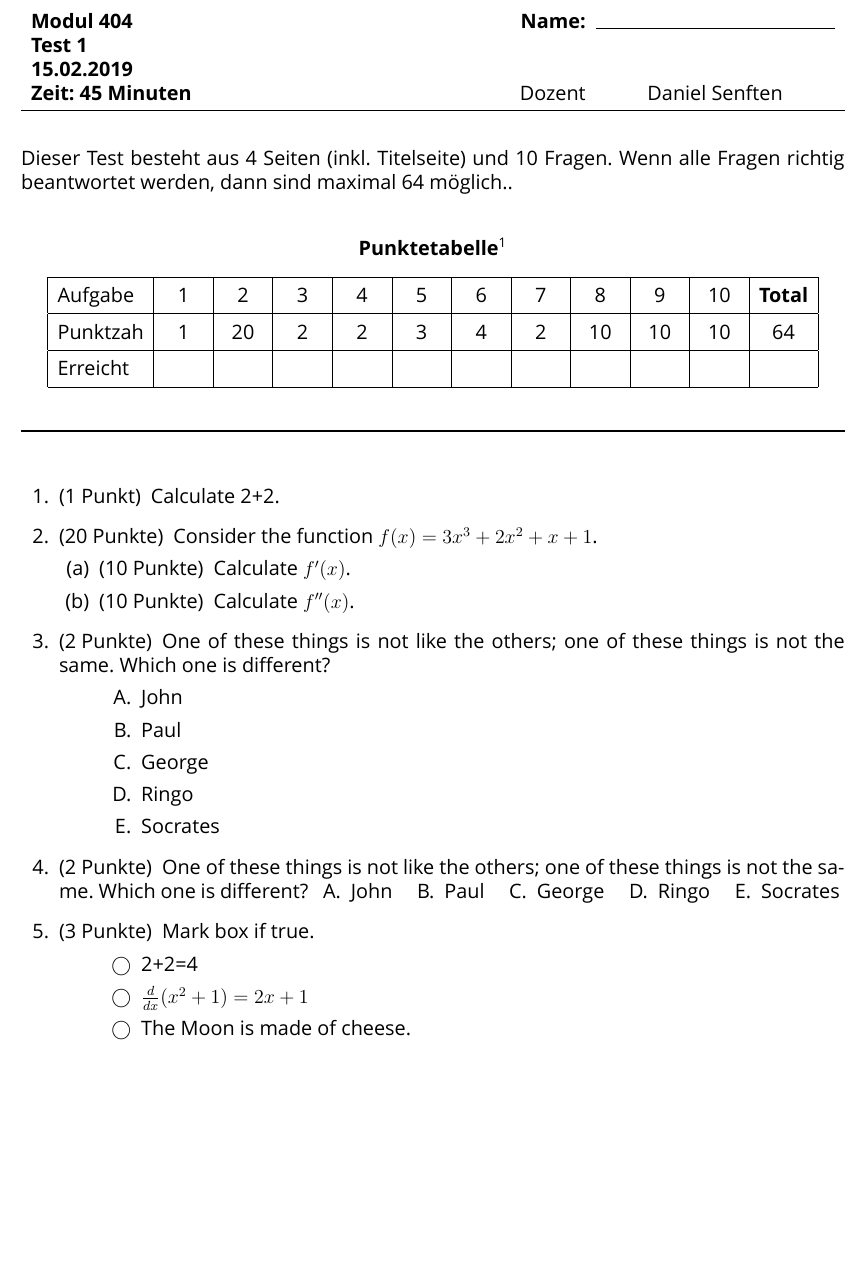
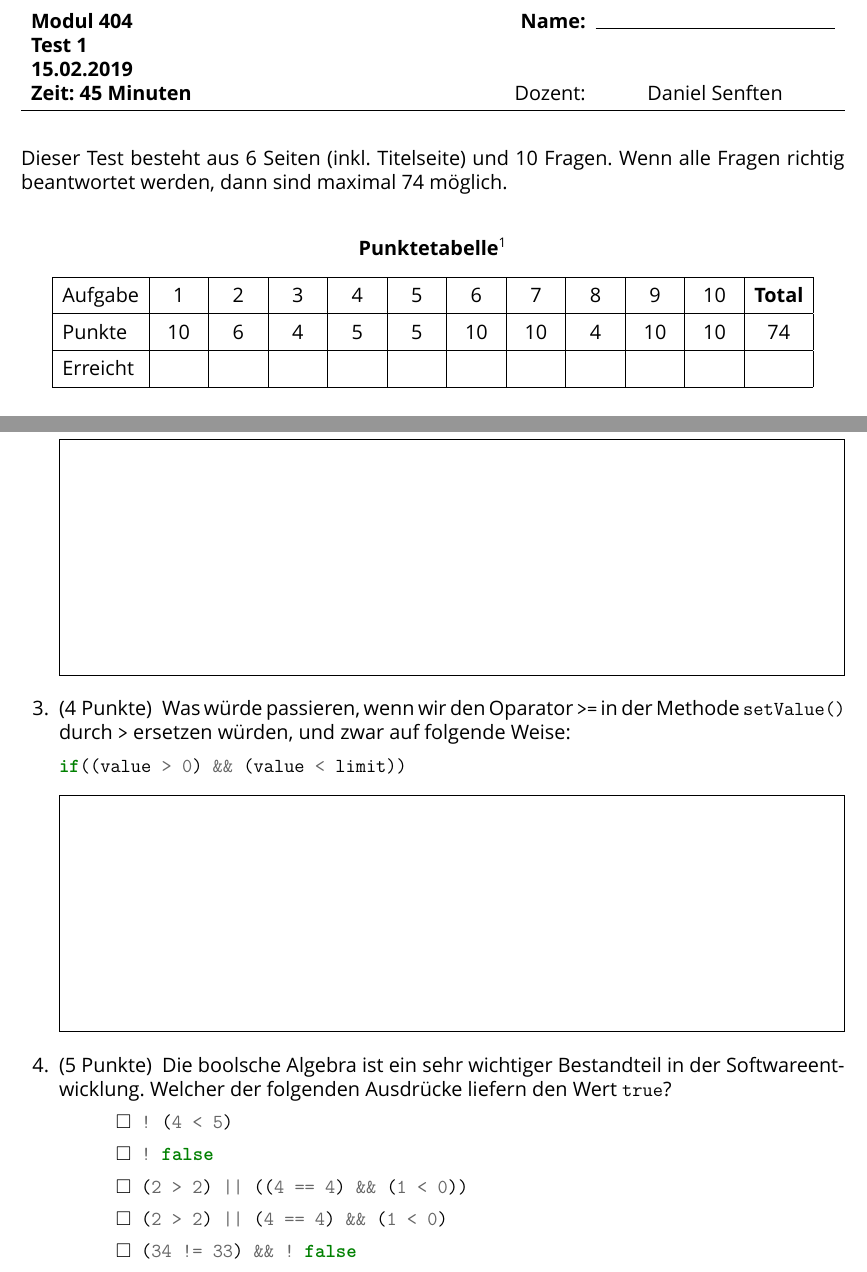
Before and after one commit to dsenften/ict-404, a LaTeX problem sheet (src/main/tex/exam.tex): part of page 1 of 4 before the commit and two parts of pages 1 and 2 of 6 after it, the two joined at a grey line, cut so that both start at the same text, the shorter picture padded with empty space. Compiled offline with XeLaTeX; a missing font is replaced by an installed copy or a similar font.

Commit message:
Exam finalized.

```diff
--- a/src/main/tex/exam.tex
+++ b/src/main/tex/exam.tex
@@ -1,4 +1,5 @@
 \documentclass[12pt,a4paper]{exam}
+\usepackage{natbib}
 
 \RequirePackage{talent-factory}
 \RequirePackage[top=3cm,bottom=2cm,left=2cm,right=1.5cm,headsep=10pt,a4paper]{geometry} % Page margins
@@ -27,22 +28,22 @@
         \textbf{\class}           & \textbf{Name:} & \makebox[2in]{\hrulefill} \\
         \textbf{\examnum}         &                & \\
         \textbf{\examdate}        &                & \\
-        \textbf{Zeit: \timelimit} & Dozent         & \makebox[2in]{Daniel Senften}
+        \textbf{Zeit: \timelimit} & Dozent:        & \makebox[2in]{Daniel Senften}
     \end{tabular*}\\
     \rule[1ex]{\textwidth}{1pt}
 
     Dieser Test besteht aus \numpages\ Seiten (inkl. Titelseite) und
     \numquestions\ Fragen. Wenn alle Fragen richtig beantwortet werden,
-    dann sind maximal \numpoints\ möglich..
+    dann sind maximal \numpoints\ möglich.
 
 
     \begin{center}
         \textbf{Punktetabelle}\footnote{Diese Tabelle wird durch den Dozenten
-        nach der Prüfung ausgefüllt} \\ \vskip1em
+        nach der Prüfung ausgefüllt.} \\ \vskip1em
         \addpoints
 
         \hqword{Aufgabe}
-        \hpword{Punktzah}
+        \hpword{Punkte}
         \htword{\textbf{Total}}
         \hsword{Erreicht}
         \gradetable[h][questions]
@@ -51,6 +52,7 @@
     \noindent
     \rule[1ex]{\textwidth}{1pt}
 
+% ===========================================================================
+
     \begin{questions}
 
-        \question[1] Calculate 2+2.
@@ -57,8 +69,4 @@
         \addpoints
 
-        \question[20] Consider the function $f(x)=3x^3+2x^2+x+1$.
-        \noaddpoints % to omit double points count
-        \begin{parts}
-            \part[10] Calculate $f'(x)$.
-            \part[10] Calculate $f''(x)$.
-        \end{parts}
+        % -----------------------------------------------
+        \newpage
@@ -65,29 +81,26 @@
+        \makeemptybox{5cm}
         \addpoints
 
-        \question[2] One of these things is not like the others; one of these
-        things is not the same. Which one is different?
-        \begin{choices}
-            \choice John
-            \choice Paul
-            \choice George
-            \choice Ringo
-            \choice Socrates
-        \end{choices}
+        % -----------------------------------------------
+        \question[4] Was würde passieren, wenn wir den Oparator \texttt{>=} in der Methode
+        \mintinline{java}{setValue()} durch \texttt{>} ersetzen würden, und zwar auf folgende
+        Weise:
 
-        \question[2] One of these things is not like the others; one of these
-        things is not the same. Which one is different?
-        \begin{oneparchoices}
-            \choice John
-            \choice Paul
-            \choice George
-            \choice Ringo
-            \choice Socrates
-        \end{oneparchoices}
+        \mintinline{java}{if((value > 0) && (value < limit))}
+        \makeemptybox{5cm}
+        \addpoints
 
-        \question[3] Mark box if true.
+        % -----------------------------------------------
+        {%
+        \checkboxchar{$\Box$} % changing checkbox style locally
+        \question[5] Die boolsche Algebra ist ein sehr wichtiger Bestandteil in der
+        Softwareentwicklung. Welcher der folgenden Ausdrücke liefern den Wert \texttt{true}?
+
         \addpoints
         \begin{checkboxes}
-            \choice 2+2=4
-            \choice $\frac{d}{dx} (x^2+1) = 2x+1$
-            \choice The Moon is made of cheese.
+            \choice \mintinline{java}{! (4 < 5)}
+            \choice \mintinline{java}{! false}
+            \choice \mintinline{java}{(2 > 2) || ((4 == 4) && (1 < 0))}
+            \choice \mintinline{java}{(2 > 2) || (4 == 4) && (1 < 0)}
+            \choice \mintinline{java}{(34 != 33) && ! false}
         \end{checkboxes}
@@ -105,9 +151,3 @@
         \end{checkboxes}
         }%
 
-        {%
-        % changing choice items style locally
-        \renewcommand*\thechoice{\arabic{choice}}
-        \renewcommand*\choicelabel{\thechoice)}
-        %
-        \question[2] Element with $Z=92$ is:
```
Also changed, not shown: src/main/tex/exam.tex (79 more changed lines), 2 other files.
